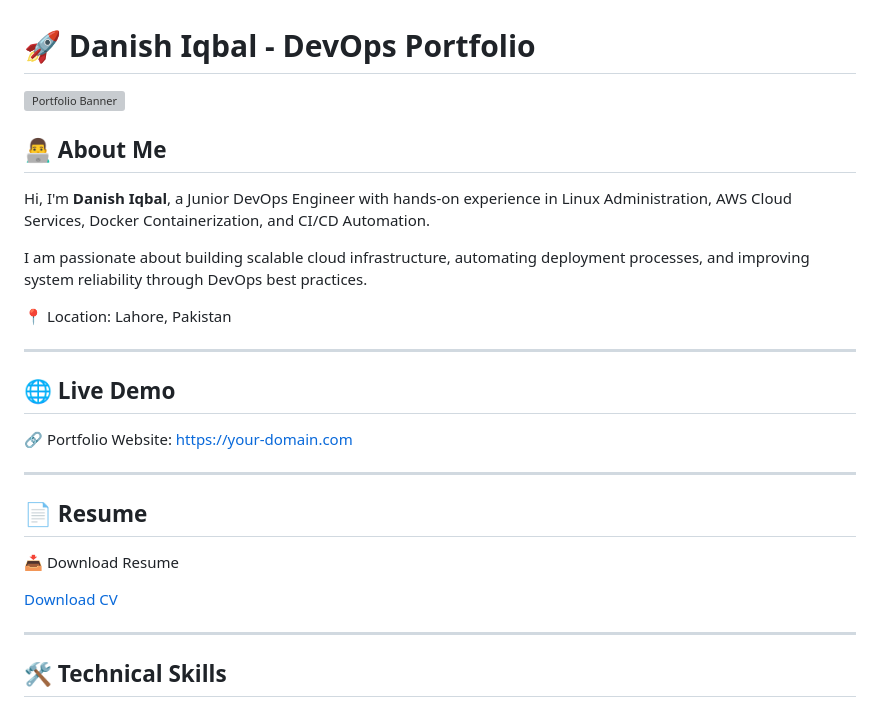
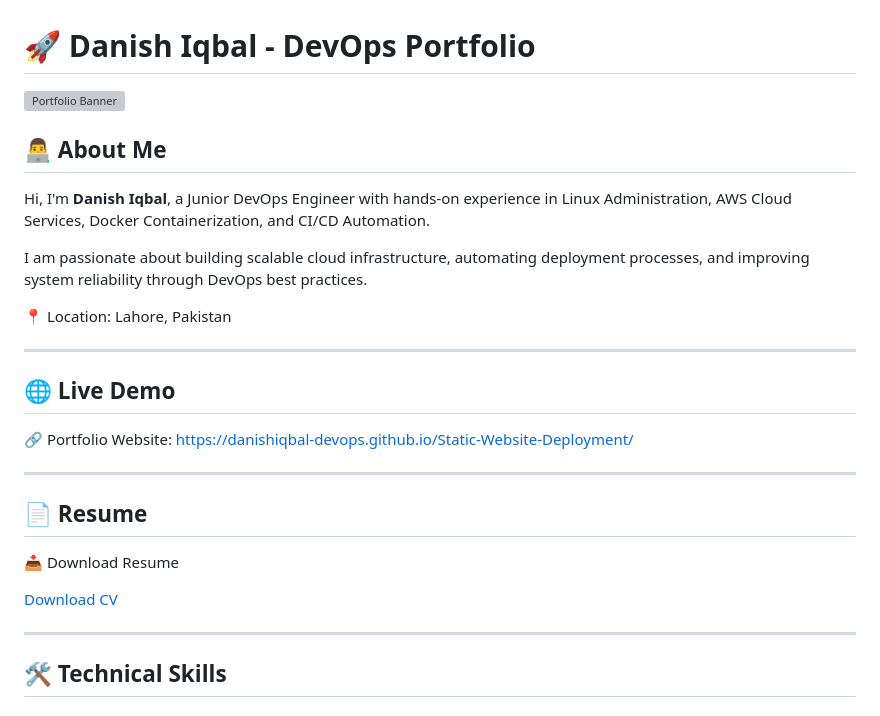
Before and after one commit to danishiqbal-devops/Static-Website-Deployment, a Markdown page: README.md, the part around one of its changes. Rendered like a GitHub page; grey boxes are pictures that could not be loaded.

```diff
--- a/README.md
+++ b/README.md
@@ -14,7 +14,7 @@ I am passionate about building scalable cloud infrastructure, automating deploym
 
 ## 🌐 Live Demo
 
-🔗 Portfolio Website: https://your-domain.com
+🔗 Portfolio Website: https://danishiqbal-devops.github.io/Static-Website-Deployment/
 
 ---
 
```
Also changed, not shown: other parts of README.md (+2 -2 lines).
